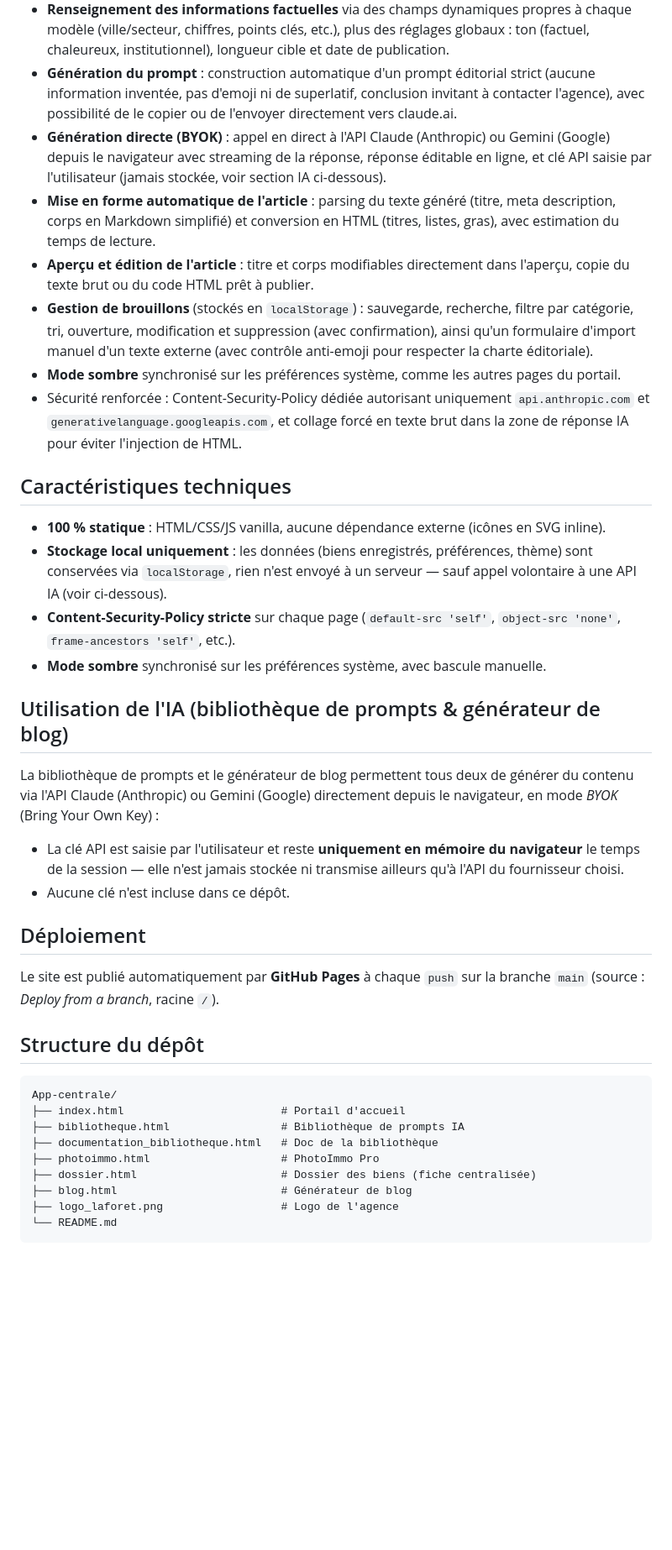
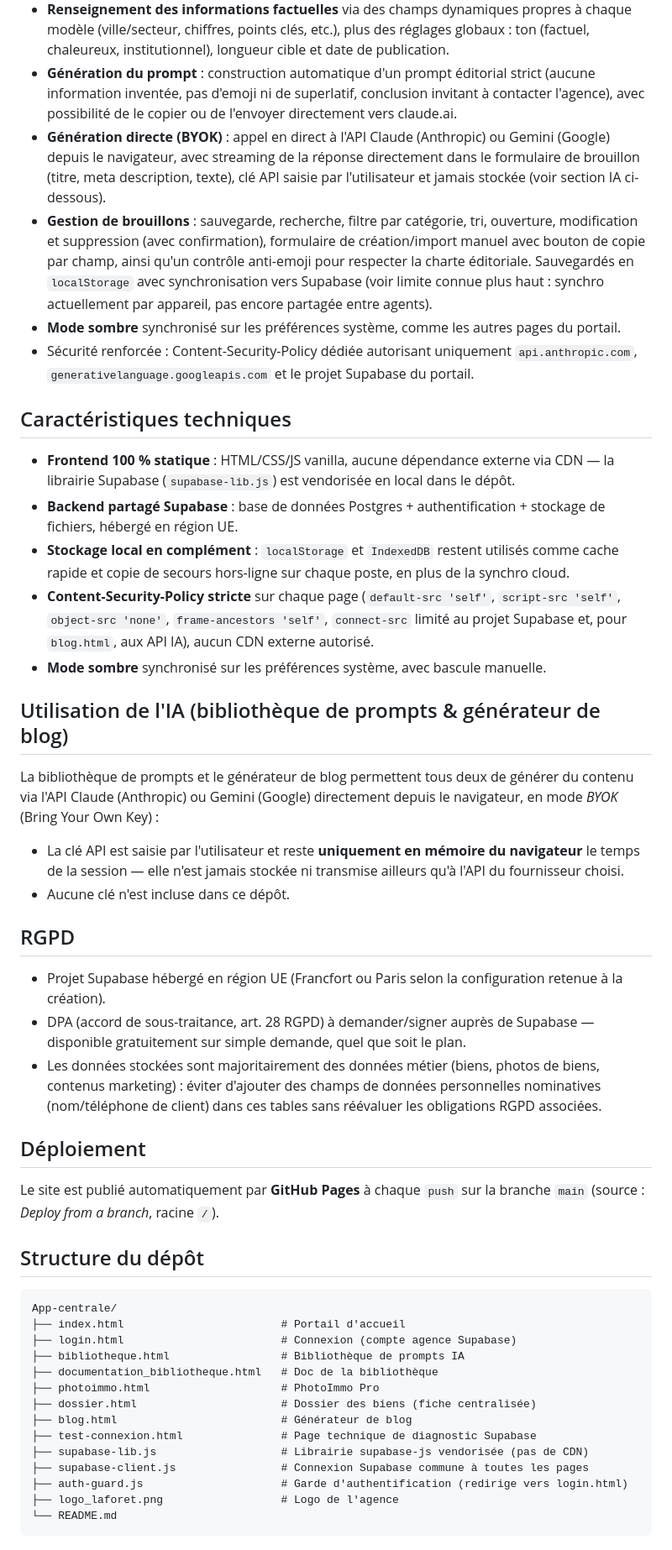
Before and after one commit to tron111111/App-centrale, a Markdown page: README.md, the part around one of its changes. Shown at 84% size. Rendered like a GitHub page; blank space fills up the shorter version.

````diff
--- a/README.md
+++ b/README.md
@@ -56,18 +95,17 @@ Outil de rédaction assisté pour le blog de l'agence (actualités immobilières
 - **Choix d'un modèle d'article** parmi 8 modèles répartis en 4 catégories : *Marché immobilier*, *Conseils pratiques*, *Vie locale*, *Gastronomie & Terroir* — avec filtre par catégorie et grille de sélection.
 - **Renseignement des informations factuelles** via des champs dynamiques propres à chaque modèle (ville/secteur, chiffres, points clés, etc.), plus des réglages globaux : ton (factuel, chaleureux, institutionnel), longueur cible et date de publication.
 - **Génération du prompt** : construction automatique d'un prompt éditorial strict (aucune information inventée, pas d'emoji ni de superlatif, conclusion invitant à contacter l'agence), avec possibilité de le copier ou de l'envoyer directement vers claude.ai.
-- **Génération directe (BYOK)** : appel en direct à l'API Claude (Anthropic) ou Gemini (Google) depuis le navigateur avec streaming de la réponse, réponse éditable en ligne, et clé API saisie par l'utilisateur (jamais stockée, voir section IA ci-dessous).
-- **Mise en forme automatique de l'article** : parsing du texte généré (titre, meta description, corps en Markdown simplifié) et conversion en HTML (titres, listes, gras), avec estimation du temps de lecture.
-- **Aperçu et édition de l'article** : titre et corps modifiables directement dans l'aperçu, copie du texte brut ou du code HTML prêt à publier.
-- **Gestion de brouillons** (stockés en `localStorage`) : sauvegarde, recherche, filtre par catégorie, tri, ouverture, modification et suppression (avec confirmation), ainsi qu'un formulaire d'import manuel d'un texte externe (avec contrôle anti-emoji pour respecter la charte éditoriale).
+- **Génération directe (BYOK)** : appel en direct à l'API Claude (Anthropic) ou Gemini (Google) depuis le navigateur, avec streaming de la réponse directement dans le formulaire de brouillon (titre, meta description, texte), clé API saisie par l'utilisateur et jamais stockée (voir section IA ci-dessous).
+- **Gestion de brouillons** : sauvegarde, recherche, filtre par catégorie, tri, ouverture, modification et suppression (avec confirmation), formulaire de création/import manuel avec bouton de copie par champ, ainsi qu'un contrôle anti-emoji pour respecter la charte éditoriale. Sauvegardés en `localStorage` avec synchronisation vers Supabase (voir limite connue plus haut : synchro actuellement par appareil, pas encore partagée entre agents).
 - **Mode sombre** synchronisé sur les préférences système, comme les autres pages du portail.
-- Sécurité renforcée : Content-Security-Policy dédiée autorisant uniquement `api.anthropic.com` et `generativelanguage.googleapis.com`, et collage forcé en texte brut dans la zone de réponse IA pour éviter l'injection de HTML.
+- Sécurité renforcée : Content-Security-Policy dédiée autorisant uniquement `api.anthropic.com`, `generativelanguage.googleapis.com` et le projet Supabase du portail.
 
 ## Caractéristiques techniques
 
-- **100 % statique** : HTML/CSS/JS vanilla, aucune dépendance externe (icônes en SVG inline).
-- **Stockage local uniquement** : les données (biens enregistrés, préférences, thème) sont conservées via `localStorage`, rien n'est envoyé à un serveur — sauf appel volontaire à une API IA (voir ci-dessous).
-- **Content-Security-Policy stricte** sur chaque page (`default-src 'self'`, `object-src 'none'`, `frame-ancestors 'self'`, etc.).
+- **Frontend 100 % statique** : HTML/CSS/JS vanilla, aucune dépendance externe via CDN — la librairie Supabase (`supabase-lib.js`) est vendorisée en local dans le dépôt.
+- **Backend partagé Supabase** : base de données Postgres + authentification + stockage de fichiers, hébergé en région UE.
+- **Stockage local en complément** : `localStorage` et `IndexedDB` restent utilisés comme cache rapide et copie de secours hors-ligne sur chaque poste, en plus de la synchro cloud.
+- **Content-Security-Policy stricte** sur chaque page (`default-src 'self'`, `script-src 'self'`, `object-src 'none'`, `frame-ancestors 'self'`, `connect-src` limité au projet Supabase et, pour `blog.html`, aux API IA), aucun CDN externe autorisé.
 - **Mode sombre** synchronisé sur les préférences système, avec bascule manuelle.
 
 ## Utilisation de l'IA (bibliothèque de prompts & générateur de blog)
@@ -76,6 +114,12 @@ La bibliothèque de prompts et le générateur de blog permettent tous deux de g
 
 - La clé API est saisie par l'utilisateur et reste **uniquement en mémoire du navigateur** le temps de la session — elle n'est jamais stockée ni transmise ailleurs qu'à l'API du fournisseur choisi.
 - Aucune clé n'est incluse dans ce dépôt.
+
+## RGPD
+
+- Projet Supabase hébergé en région UE (Francfort ou Paris selon la configuration retenue à la création).
+- DPA (accord de sous-traitance, art. 28 RGPD) à demander/signer auprès de Supabase — disponible gratuitement sur simple demande, quel que soit le plan.
+- Les données stockées sont majoritairement des données métier (biens, photos de biens, contenus marketing) : éviter d'ajouter des champs de données personnelles nominatives (nom/téléphone de client) dans ces tables sans réévaluer les obligations RGPD associées.
 
 ## Déploiement
 
@@ -86,11 +130,16 @@ Le site est publié automatiquement par **GitHub Pages** à chaque `push` sur la
 ```
 App-centrale/
 ├── index.html                        # Portail d'accueil
+├── login.html                        # Connexion (compte agence Supabase)
 ├── bibliotheque.html                 # Bibliothèque de prompts IA
 ├── documentation_bibliotheque.html   # Doc de la bibliothèque
 ├── photoimmo.html                    # PhotoImmo Pro
 ├── dossier.html                      # Dossier des biens (fiche centralisée)
 ├── blog.html                         # Générateur de blog
+├── test-connexion.html               # Page technique de diagnostic Supabase
+├── supabase-lib.js                   # Librairie supabase-js vendorisée (pas de CDN)
+├── supabase-client.js                # Connexion Supabase commune à toutes les pages
+├── auth-guard.js                     # Garde d'authentification (redirige vers login.html)
 ├── logo_laforet.png                  # Logo de l'agence
 └── README.md
 ```
````
Also changed, not shown: other parts of README.md (+42 -3 lines).
